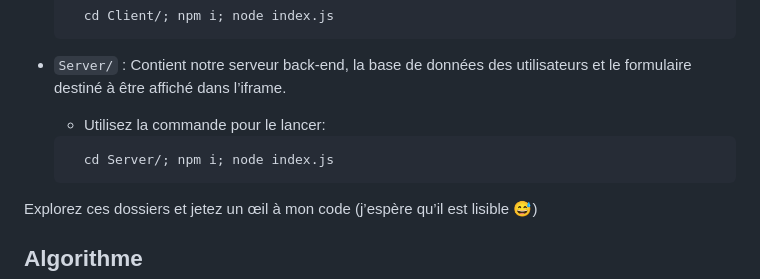
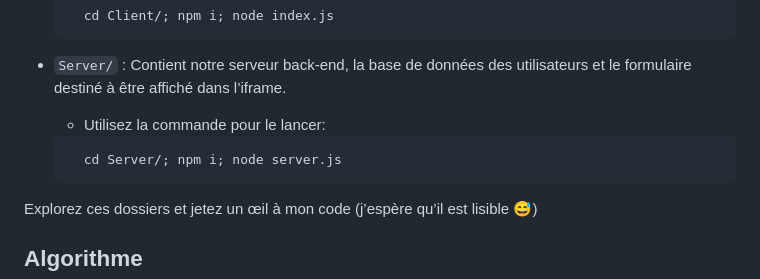
Before and after one commit to YBMS4/power-of-iframe, a Markdown page: LISEZMOI.md, the part around the change. Drawn GitHub-style.

````diff
--- a/LISEZMOI.md
+++ b/LISEZMOI.md
@@ -36,7 +36,7 @@ C’est là que tu réalises vraiment la **puissance des iframes** dans les int
 - ``Server/`` : Contient notre serveur back-end, la base de données des utilisateurs et le formulaire destiné à être affiché dans l’iframe.
   * Utilisez la commande pour le lancer:
   ```sh
-    cd Server/; npm i; node index.js
+    cd Server/; npm i; node server.js
   ```
 
 Explorez ces dossiers et jetez un œil à mon code (j’espère qu’il est lisible 😅)
````
Also changed, not shown: README.md (+1 -1 lines).
